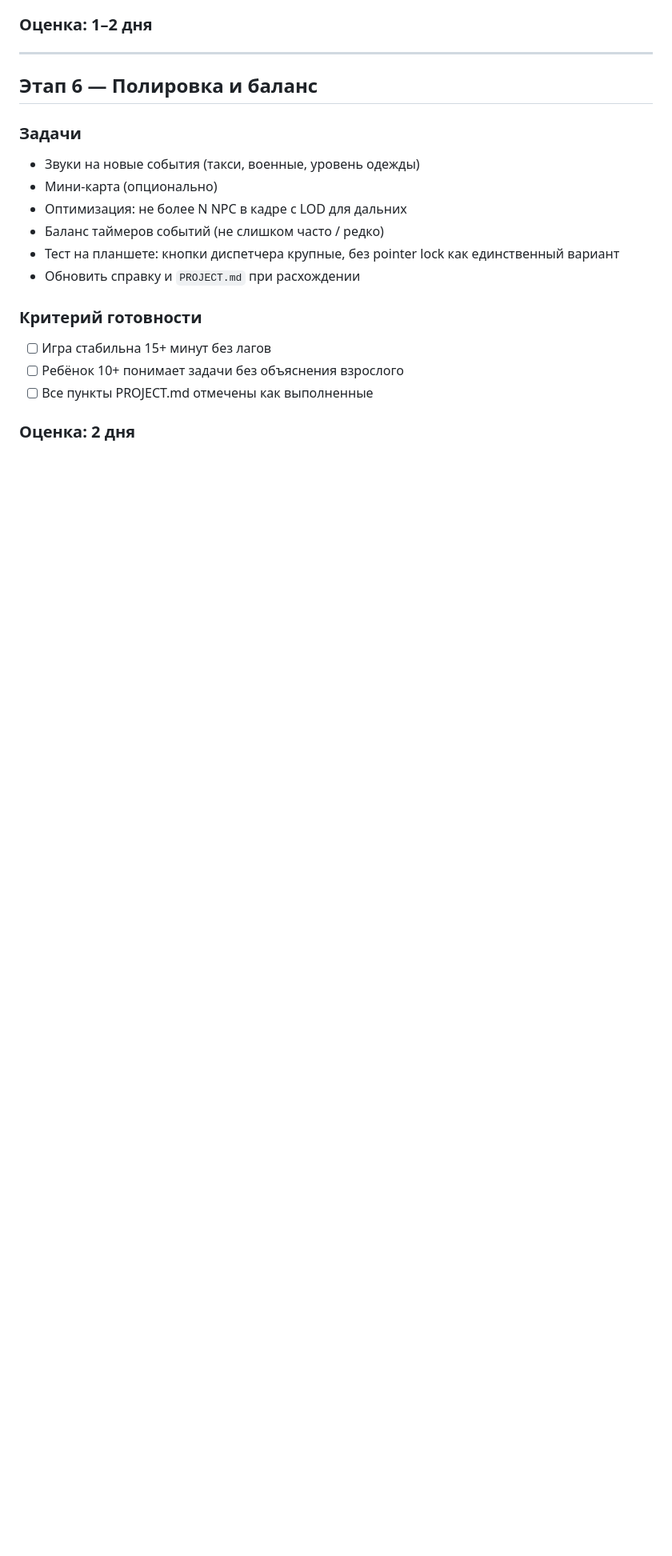
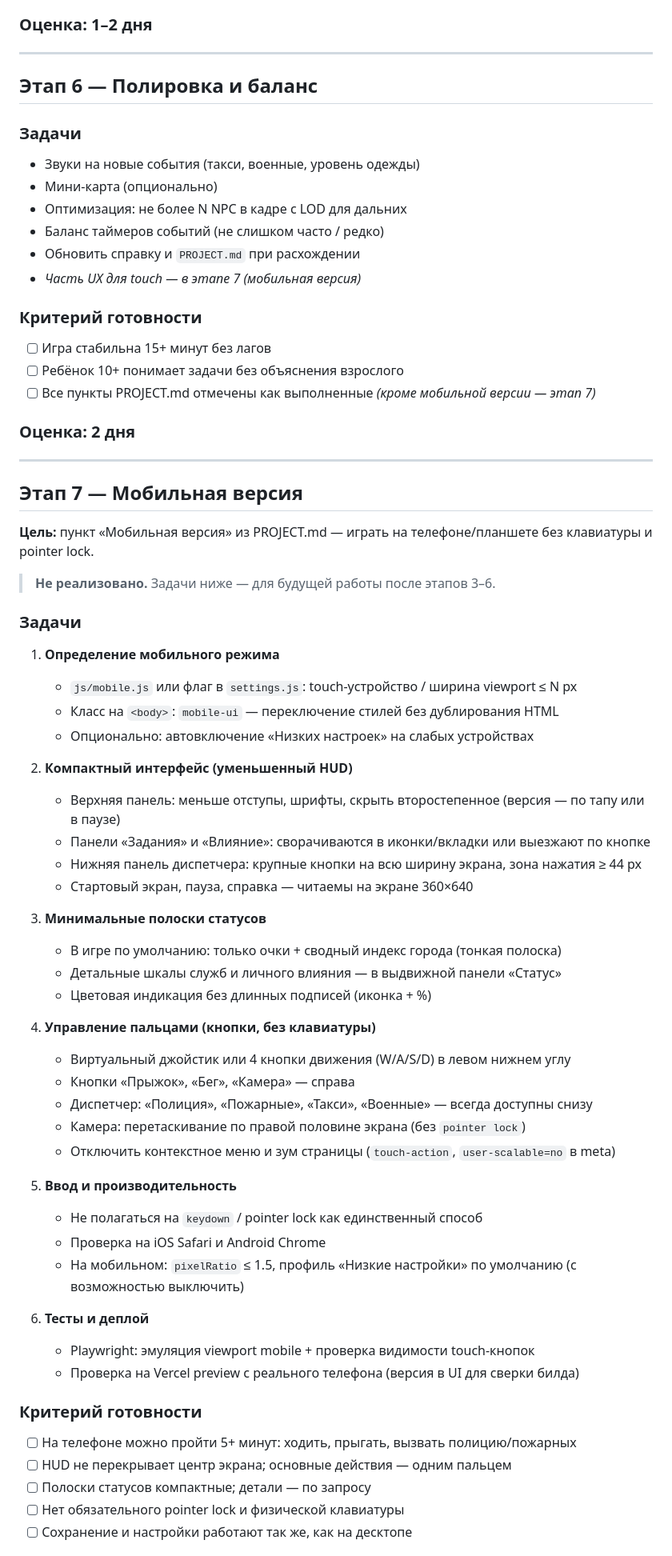
Before and after one commit to Trifonix/Chelblox, a Markdown page: PLAN.md, the part around one of its changes. Shown at 80% size. Drawn GitHub-style; blank space fills up the shorter version.

Commit message:
Update project plan to include mobile version development
- Revised the project plan in PLAN.md to expand the estimated stages from 6 to 7, incorporating a dedicated mobile version stage.
- Added detailed tasks for implementing mobile controls, compact UI, and touch input management.
- Updated readiness criteria to reflect the new mobile version requirements.
- Included a new mobile version section in PROJECT.md outlining the objectives and features for mobile gameplay.

```diff
--- a/PLAN.md
+++ b/PLAN.md
@@ -329,13 +330,64 @@ const SPAWN_CONFIG = {
 - Мини-карта (опционально)
 - Оптимизация: не более N NPC в кадре с LOD для дальних
 - Баланс таймеров событий (не слишком часто / редко)
-- Тест на планшете: кнопки диспетчера крупные, без pointer lock как единственный вариант
 - Обновить справку и `PROJECT.md` при расхождении
+- *Часть UX для touch — в этапе 7 (мобильная версия)*
 
 ### Критерий готовности
 
 - [ ] Игра стабильна 15+ минут без лагов
 - [ ] Ребёнок 10+ понимает задачи без объяснения взрослого
-- [ ] Все пункты PROJECT.md отмечены как выполненные
+- [ ] Все пункты PROJECT.md отмечены как выполненные *(кроме мобильной версии — этап 7)*
 
 ### Оценка: 2 дня
+
+---
+
+## Этап 7 — Мобильная версия
+
+**Цель:** пункт «Мобильная версия» из PROJECT.md — играть на телефоне/планшете без клавиатуры и pointer lock.
+
+> **Не реализовано.** Задачи ниже — для будущей работы после этапов 3–6.
+
+### Задачи
+
+1. **Определение мобильного режима**
+   - `js/mobile.js` или флаг в `settings.js`: touch-устройство / ширина viewport ≤ N px
+   - Класс на `<body>`: `mobile-ui` — переключение стилей без дублирования HTML
+   - Опционально: автовключение «Низких настроек» на слабых устройствах
+
+2. **Компактный интерфейс (уменьшенный HUD)**
+   - Верхняя панель: меньше отступы, шрифты, скрыть второстепенное (версия — по тапу или в паузе)
+   - Панели «Задания» и «Влияние»: сворачиваются в иконки/вкладки или выезжают по кнопке
+   - Нижняя панель диспетчера: крупные кнопки на всю ширину экрана, зона нажатия ≥ 44 px
+   - Стартовый экран, пауза, справка — читаемы на экране 360×640
+
+3. **Минимальные полоски статусов**
+   - В игре по умолчанию: только очки + сводный индекс города (тонкая полоска)
+   - Детальные шкалы служб и личного влияния — в выдвижной панели «Статус»
+   - Цветовая индикация без длинных подписей (иконка + %)
+
+4. **Управление пальцами (кнопки, без клавиатуры)**
+   - Виртуальный джойстик или 4 кнопки движения (W/A/S/D) в левом нижнем углу
+   - Кнопки «Прыжок», «Бег», «Камера» — справа
+   - Диспетчер: «Полиция», «Пожарные», «Такси», «Военные» — всегда доступны снизу
+   - Камера: перетаскивание по правой половине экрана (без `pointer lock`)
+   - Отключить контекстное меню и зум страницы (`touch-action`, `user-scalable=no` в meta)
+
+5. **Ввод и производительность**
+   - Не полагаться на `keydown` / pointer lock как единственный способ
+   - Проверка на iOS Safari и Android Chrome
+   - На мобильном: `pixelRatio` ≤ 1.5, профиль «Низкие настройки» по умолчанию (с возможностью выключить)
+
+6. **Тесты и деплой**
+   - Playwright: эмуляция viewport mobile + проверка видимости touch-кнопок
+   - Проверка на Vercel preview с реального телефона (версия в UI для сверки билда)
+
+### Критерий готовности
+
+- [ ] На телефоне можно пройти 5+ минут: ходить, прыгать, вызвать полицию/пожарных
+- [ ] HUD не перекрывает центр экрана; основные действия — одним пальцем
+- [ ] Полоски статусов компактные; детали — по запросу
+- [ ] Нет обязательного pointer lock и физической клавиатуры
+- [ ] Сохранение и настройки работают так же, как на десктопе
+
```
Also changed, not shown: other parts of PLAN.md (+17 -2 lines), PROJECT.md (+1 -0 lines).
